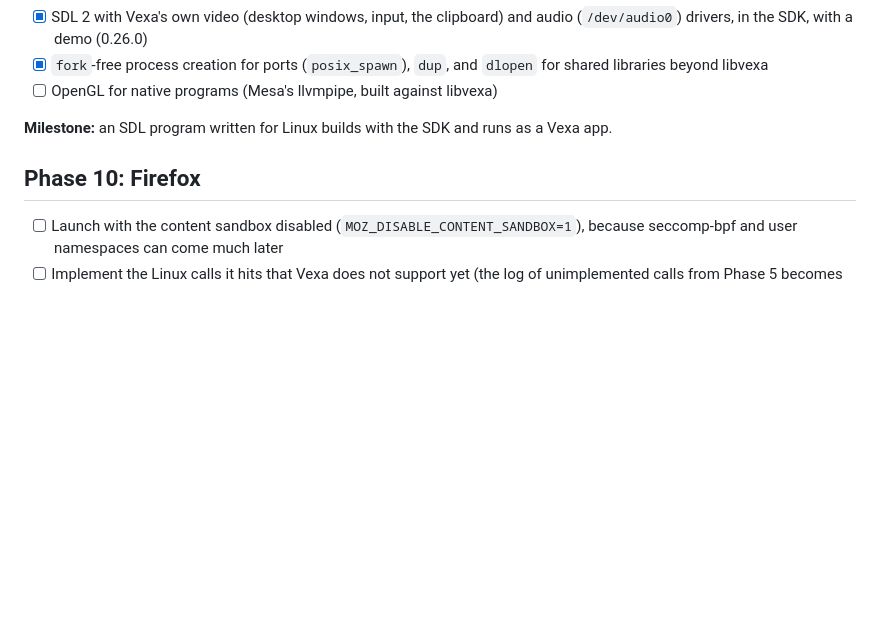
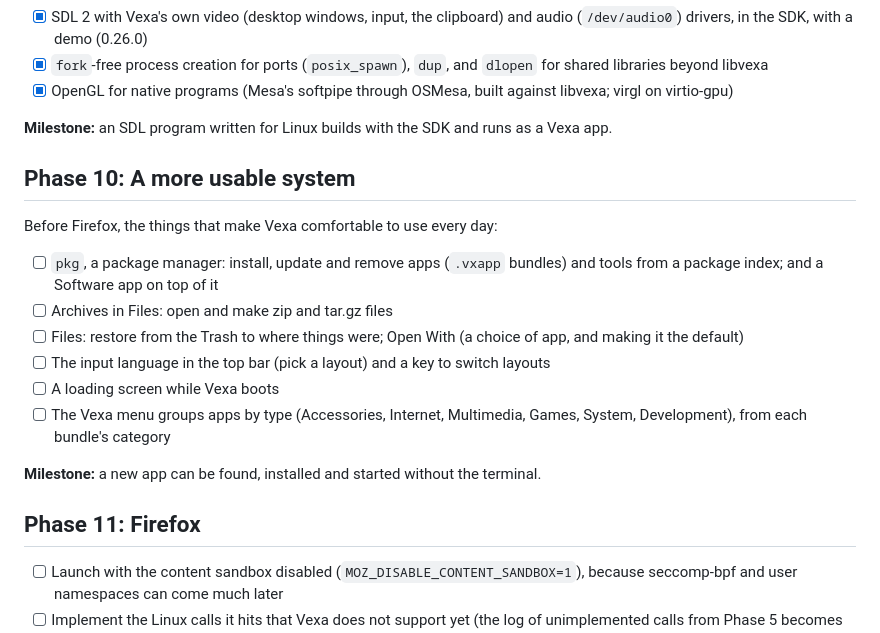
Before and after one commit to EnderiumCraft/Vexa, a Markdown page: docs/ROADMAP.md, the part around the change. GitHub-like rendering; blank space fills up the shorter version.

Commit message:
Roadmap: a usability phase (packages and a Software app, archives, Trash restore, Open With, input language, boot screen, menu by type) before Firefox
Co-Authored-By: Claude Opus 5.5 <noreply@anthropic.com>
Claude-Session: https://claude.ai/code/session_01LiauU35UtsoqbBQdZgQeXM

```diff
--- a/docs/ROADMAP.md
+++ b/docs/ROADMAP.md
@@ -326,12 +326,29 @@ native track in 0.12.0; in 0.13.0, X and `xterm` run in a window on it.
       (`/dev/audio0`) drivers, in the SDK, with a demo (0.26.0)
 - [x] `fork`-free process creation for ports (`posix_spawn`), `dup`, and `dlopen` for
       shared libraries beyond libvexa
-- [ ] OpenGL for native programs (Mesa's llvmpipe, built against libvexa)
+- [x] OpenGL for native programs (Mesa's softpipe through OSMesa, built against libvexa;
+      virgl on virtio-gpu)
 
 **Milestone:** an SDL program written for Linux builds with the SDK and runs as a Vexa
 app.
 
-## Phase 10: Firefox
+## Phase 10: A more usable system
+
+Before Firefox, the things that make Vexa comfortable to use every day:
+
+- [ ] `pkg`, a package manager: install, update and remove apps (`.vxapp` bundles) and
+      tools from a package index; and a Software app on top of it
+- [ ] Archives in Files: open and make zip and tar.gz files
+- [ ] Files: restore from the Trash to where things were; Open With (a choice of app,
+      and making it the default)
+- [ ] The input language in the top bar (pick a layout) and a key to switch layouts
+- [ ] A loading screen while Vexa boots
+- [ ] The Vexa menu groups apps by type (Accessories, Internet, Multimedia, Games,
+      System, Development), from each bundle's category
+
+**Milestone:** a new app can be found, installed and started without the terminal.
+
+## Phase 11: Firefox
 
 - [ ] Launch with the content sandbox disabled (`MOZ_DISABLE_CONTENT_SANDBOX=1`),
       because seccomp-bpf and user namespaces can come much later
```
